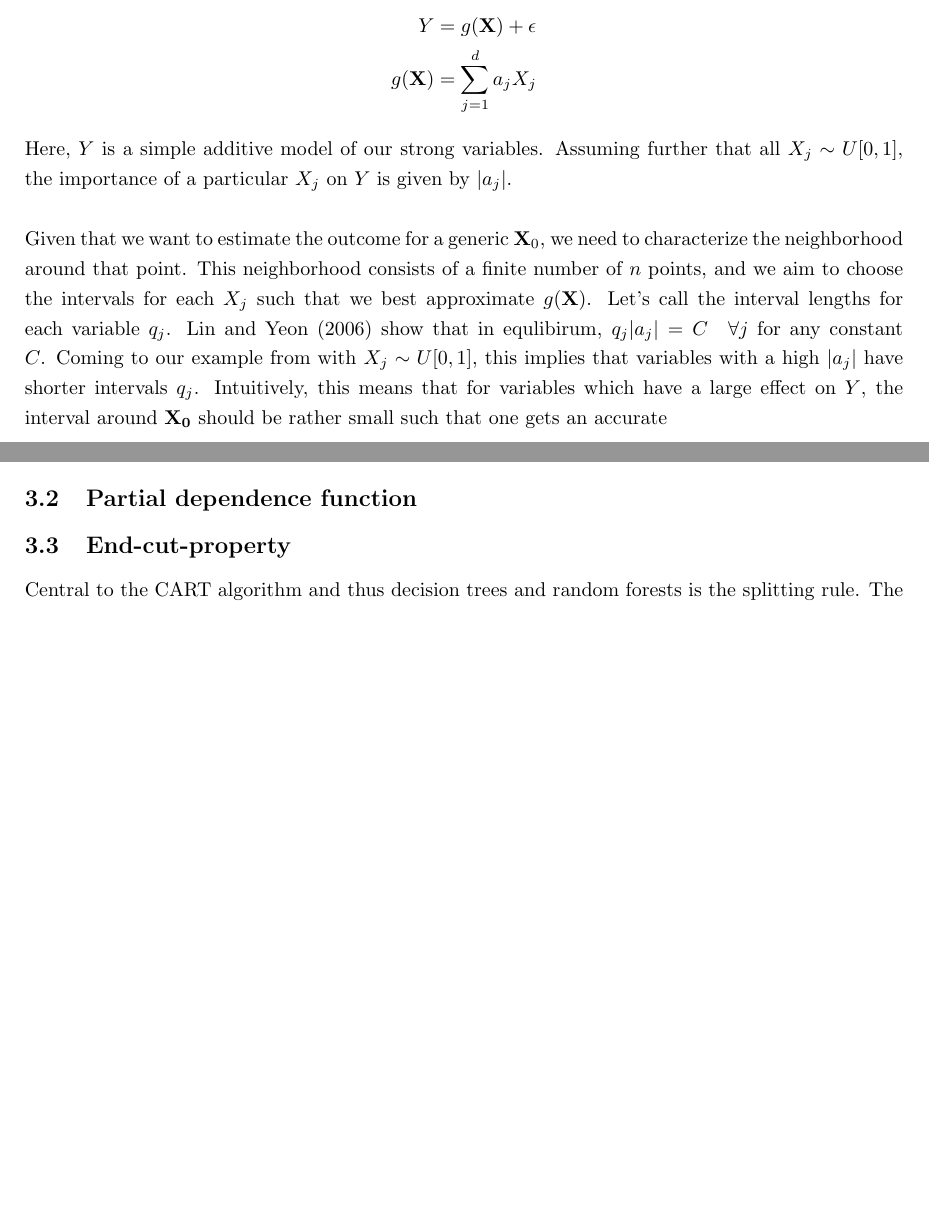
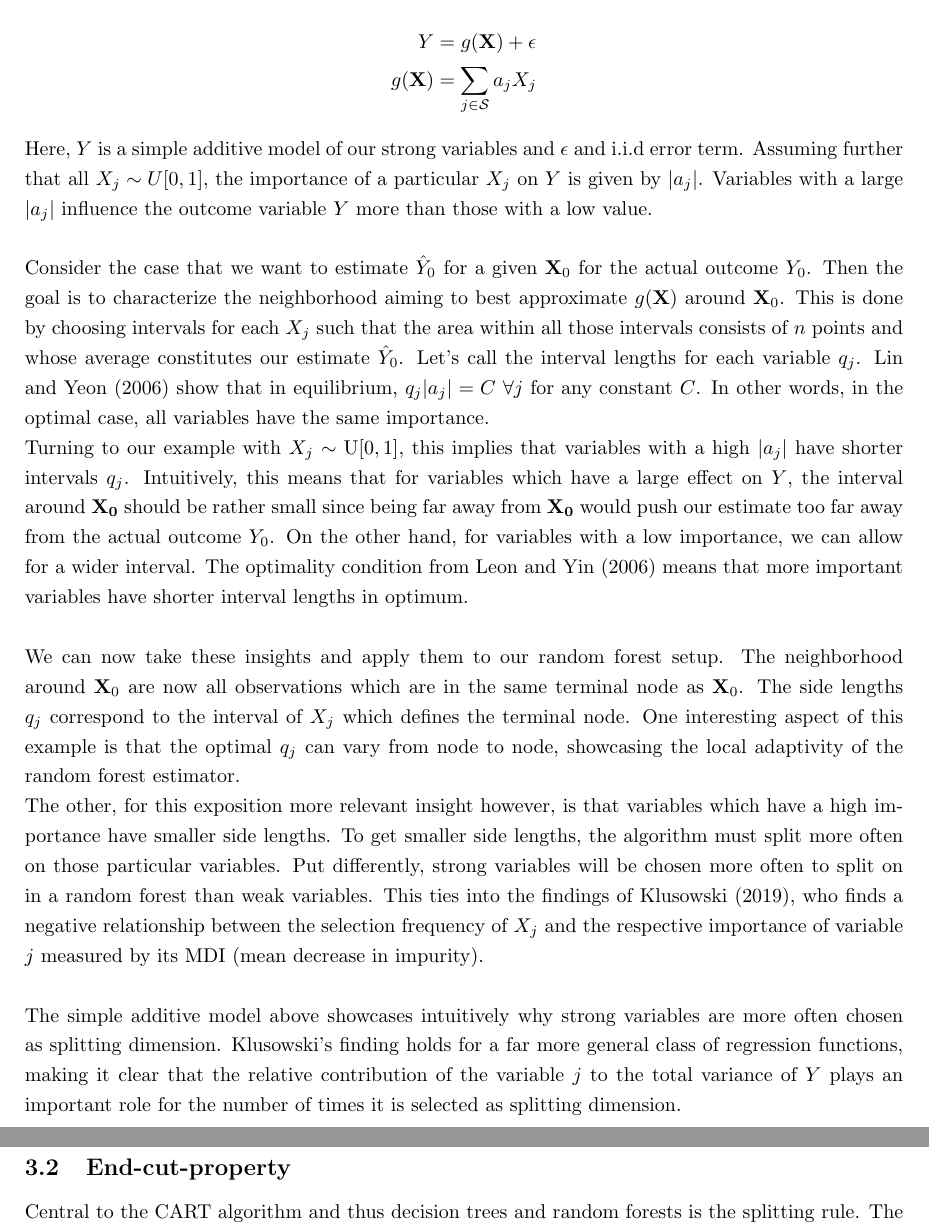
Before and after one commit to christianhilscher/emma, a LaTeX document (tex/EMMA.tex, which reads tex/DTRF.tex): two parts of pages 4 and 6 of 9 before the commit and two parts of pages 4 and 8 of 11 after it, joined at a grey line, cut so that both start at the same text, the shorter picture padded with empty space. Compiled offline with pdfLaTeX.

Commit message:
kNN Part2

```diff
--- a/tex/DTRF.tex
+++ b/tex/DTRF.tex
@@ -46,13 +46,37 @@ To intuitively understand their argument, assume the following simple setup
 
 \begin{align*}
     Y &= g(\mathbf{X}) + \epsilon \\
-    g(\mathbf{X}) &= \sum_{j=1}^d a_j X_j
+    g(\mathbf{X}) &= \sum_{j \in \mathcal{S}} a_j X_j
 \end{align*}
 
-Here, $Y$ is a simple additive model of our strong variables.
-Assuming further that all $X_j \sim U[0, 1]$, the importance of a particular $X_j$ on $Y$ is given by $|a_j|$. \\
+Here, $Y$ is a simple additive model of our strong variables and $\epsilon$ and i.i.d error term.
+Assuming further that all $X_j \sim U[0, 1]$, the importance of a particular $X_j$ on $Y$ is given by $|a_j|$. Variables with a large $|a_j|$ influence the outcome variable $Y$ more than those with a low value. \\
 
-Given that we want to estimate the outcome for a generic $\mathbf{X}_0$, we need to characterize the neighborhood around that point. This neighborhood consists of a finite number of $n$ points, and we aim to choose the intervals for each $X_j$ such that we best approximate $g(\mathbf{X})$. Let's call the interval lengths for each variable $q_j$. Lin and Yeon (2006) show that in equlibirum, $q_j |a_j| = C \quad \forall j$ for any constant $C$. Coming to our example from with $X_j \sim U[0, 1]$, this implies that variables with a high $|a_j|$ have shorter intervals $q_j$. Intuitively, this means that for variables which have a large effect on $Y$, the interval around $\mathbf{X_0}$ should be rather small such that one gets an accurate
+
+Consider the case that we want to estimate $\hat{Y}_0$ for a given $\mathbf{X}_0$ for the actual outcome $Y_0$.
+Then the goal is to characterize the neighborhood aiming to best approximate $g(\mathbf{X})$ around $\mathbf{X}_0$.
+This is done by choosing intervals for each $X_j$ such that the area within all those intervals consists of $n$ points and whose average constitutes our estimate $\hat{Y}_0$.
+Let's call the interval lengths for each variable $q_j$. Lin and Yeon (2006) show that in equilibrium, $q_j |a_j| = C \ \forall j$ for any constant $C$.
+In other words, in the optimal case, all variables have the same importance.
+
+Turning to our example with $X_j \sim \text{U}[0, 1]$, this implies that variables with a high $|a_j|$ have shorter intervals $q_j$.
+Intuitively, this means that for variables which have a large effect on $Y$, the interval around $\mathbf{X_0}$ should be rather small since being far away from $\mathbf{X_0}$ would push our estimate too far away from the actual outcome $Y_0$.
+On the other hand, for variables with a low importance, we can allow for a wider interval.
+The optimality condition from Leon and Yin (2006) means that more important variables have shorter interval lengths in optimum. \\
+
+We can now take these insights and apply them to our random forest setup.
+The neighborhood around $\mathbf{X}_0$ are now all observations which are in the same terminal node as $\mathbf{X}_0$.
+The side lengths $q_j$ correspond to the interval of $X_j$ which defines the terminal node.
+One interesting aspect of this example is that the optimal $q_j$ can vary from node to node, showcasing the local adaptivity of the random forest estimator.
+
+The other, for this exposition more relevant insight however, is that variables which have a high importance have smaller side lengths.
+To get smaller side lengths, the algorithm must split more often on those particular variables.
+Put differently, strong variables will be chosen more often to split on in a random forest than weak  variables.
+This ties into the findings of Klusowski (2019), who finds a negative relationship between the selection frequency of $X_j$ and the respective importance of variable $j$ measured by its MDI (mean decrease in impurity). \\
+
+The simple additive model above showcases intuitively why strong variables are more often chosen as splitting dimension.
+Klusowski's finding holds for a far more general class of regression functions, making it clear that the relative contribution of the variable $j$ to the total variance of $Y$ plays an important role for the number of times it is selected as splitting dimension.
+
 
 
 \subsection{Literature Overview}
--- a/tex/EMMA.tex
+++ b/tex/EMMA.tex
@@ -40,7 +40,7 @@
 
 \subsection{MDI}
 
-\subsection{Partial dependence function}
+\include{ParDepFunc}
 
 \subsection{End-cut-property}
 
```
Also changed, not shown: tex/EMMA.pdf, tex/DTRF.tex (2 more changed lines), 7 other files.
